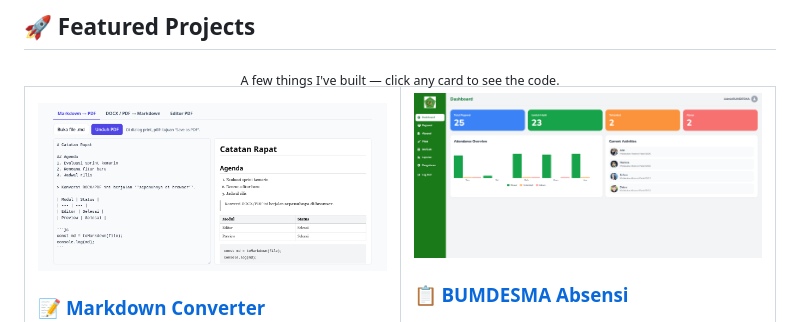
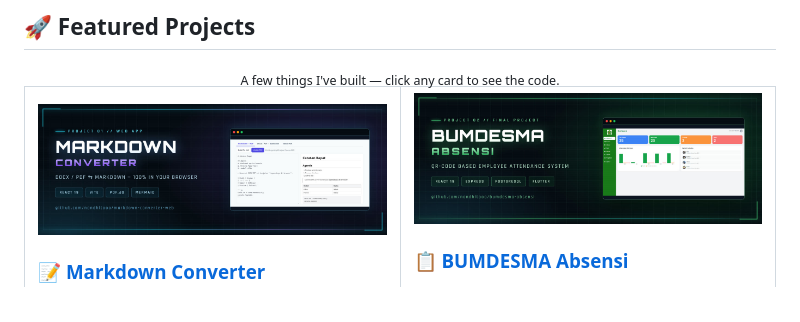
Before and after one commit to nandhitooo/nandhitooo, a Markdown page: README.md, the part around the change. GitHub-like rendering; pictures changed too: assets/projects/absensi-dashboard.png (deleted), assets/projects/bumdesma-absensi-banner.jpg (added), assets/projects/markdown-converter-banner.jpg (added).

```diff
--- a/README.md
+++ b/README.md
@@ -77,7 +77,7 @@ motto:     "Learn by building, then make it better."
 <td width="50%" valign="top">
 
 <a href="https://github.com/nandhitooo/markdown-converter-web">
-  <img src="assets/projects/markdown-converter.png" width="100%" alt="Markdown Converter — editor and live preview" />
+  <img src="assets/projects/markdown-converter-banner.jpg" width="100%" alt="Markdown Converter — DOCX/PDF to Markdown HUD banner" />
 </a>
 
 ### 📝 [Markdown Converter](https://github.com/nandhitooo/markdown-converter-web)
@@ -94,7 +94,7 @@ Convert DOCX/PDF ⇄ Markdown right in the browser — files never leave your de
 <td width="50%" valign="top">
 
 <a href="https://github.com/nandhitooo/bumdesma-absensi">
-  <img src="assets/projects/absensi-dashboard.png" width="100%" alt="BUMDESMA attendance dashboard" />
+  <img src="assets/projects/bumdesma-absensi-banner.jpg" width="100%" alt="BUMDESMA Absensi — QR attendance system HUD banner" />
 </a>
 
 ### 📋 [BUMDESMA Absensi](https://github.com/nandhitooo/bumdesma-absensi)
```
